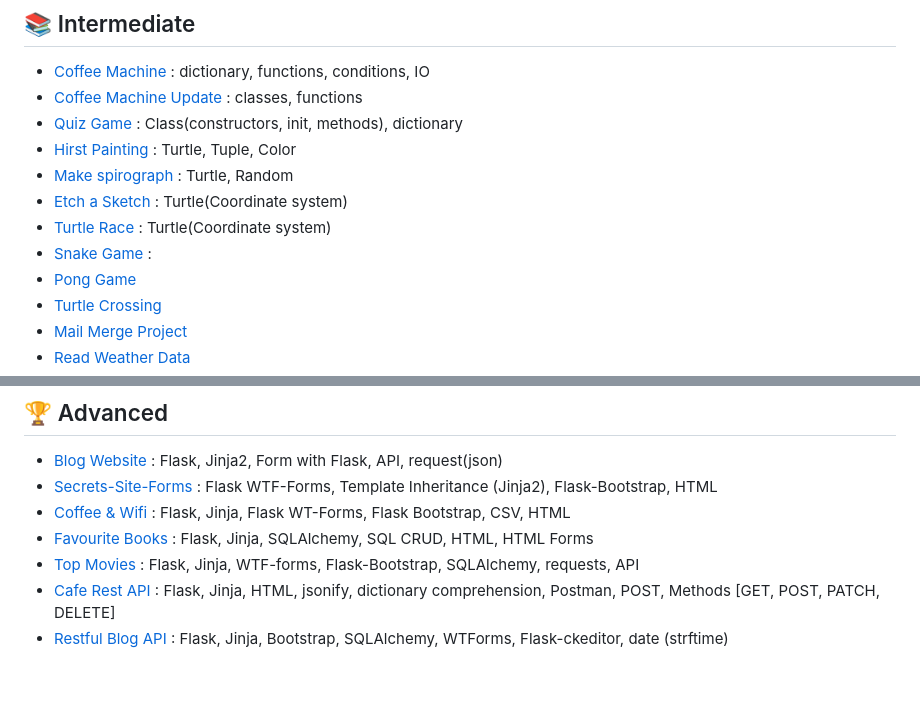
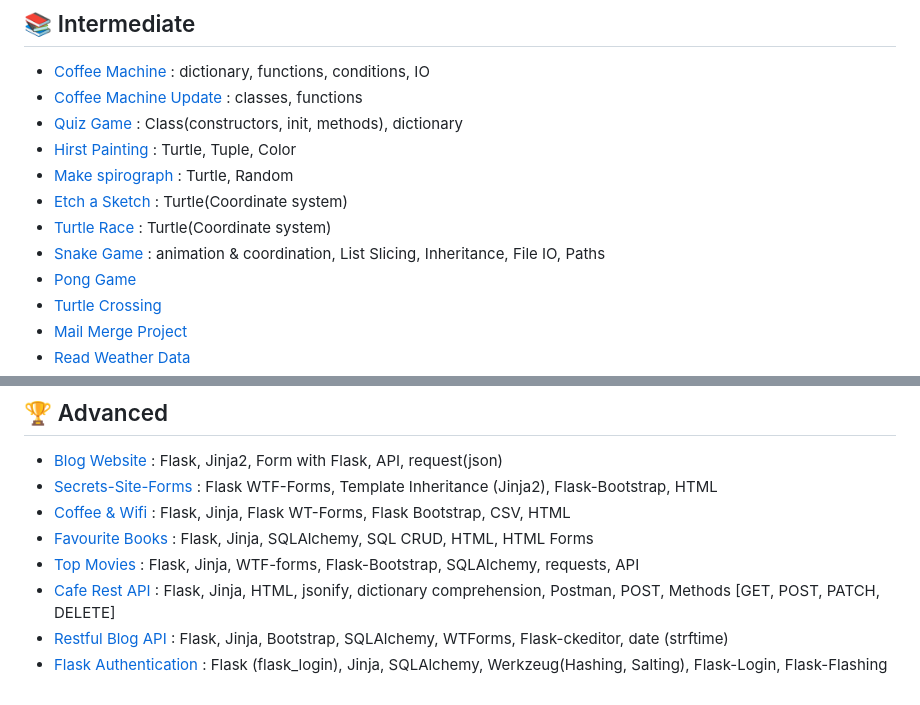
Before and after one commit to at-tawlib/100-days-of-code, a Markdown page: PROJECTS.md, 2 parts joined by grey strips. Drawn GitHub-style.

Commit message:
Update PROJECTS

```diff
--- a/PROJECTS.md
+++ b/PROJECTS.md
@@ -30,7 +30,7 @@
 - [Make spirograph](day-018/make-spirograph) : Turtle, Random
 - [Etch a Sketch](day-019/exercises/etch-a-sketch.py) : Turtle(Coordinate system)
 - [Turtle Race](day-019/exercises/turtle-race.py)  : Turtle(Coordinate system)
-- [Snake Game](day-020-021/snake-game) :
+- [Snake Game](day-020-021/snake-game) : animation & coordination, List Slicing, Inheritance, File IO, Paths
 - [Pong Game](day-022/pong-game)
 - [Turtle Crossing](day-023/turtle-crossing)
 - [Mail Merge Project](day-024/mail-merge-project)
@@ -75,3 +75,4 @@
 - [Top Movies](day-064) : Flask, Jinja, WTF-forms, Flask-Bootstrap, SQLAlchemy, requests, API
 - [Cafe Rest API](day-066) : Flask, Jinja, HTML, jsonify, dictionary comprehension, Postman, POST, Methods [GET, POST, PATCH, DELETE]
 - [Restful Blog API](day-067) : Flask, Jinja, Bootstrap, SQLAlchemy, WTForms, Flask-ckeditor, date (strftime)
+- [Flask Authentication](day-068) : Flask (flask_login), Jinja, SQLAlchemy, Werkzeug(Hashing, Salting), Flask-Login, Flask-Flashing
```
